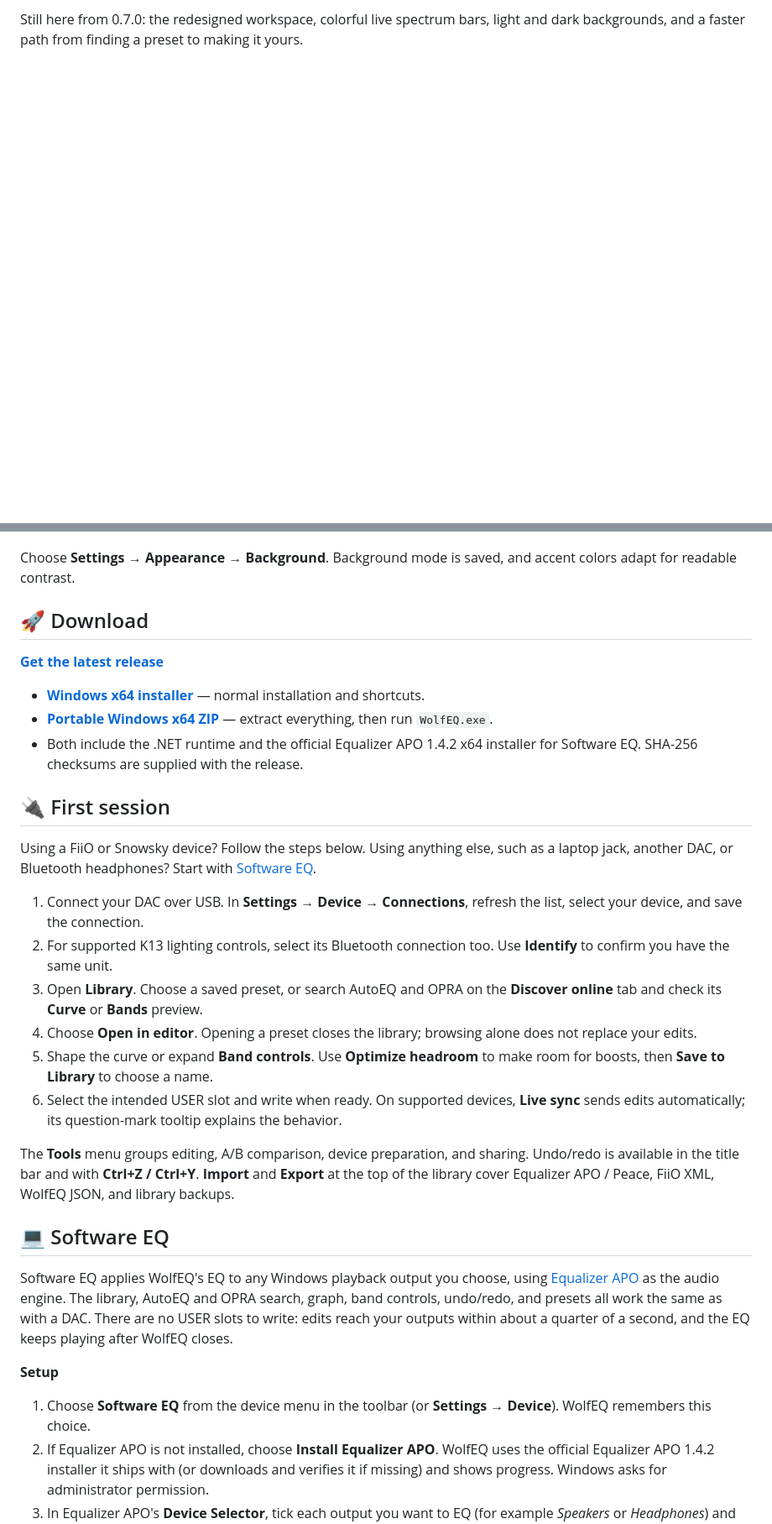
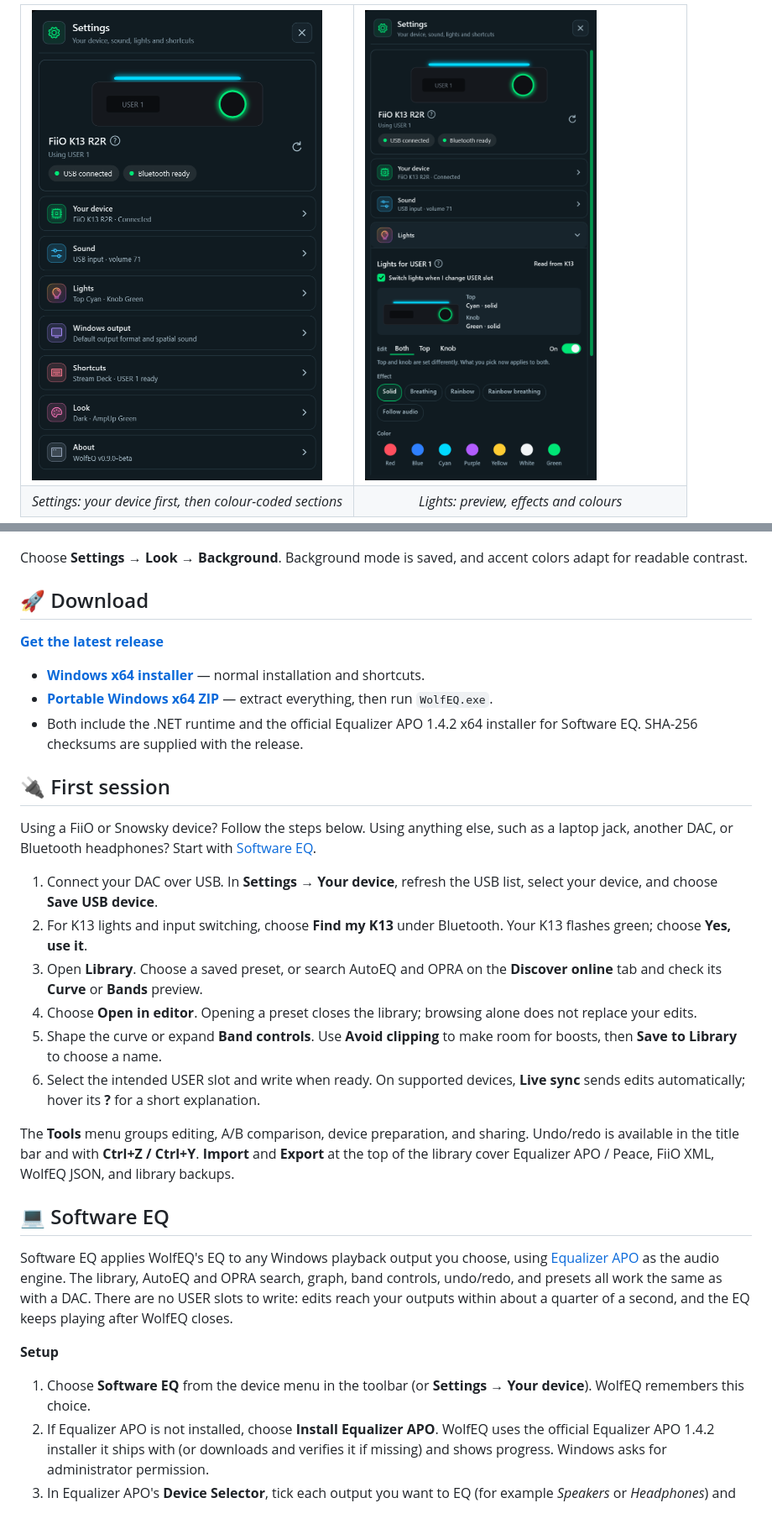
Before and after one commit to audioslayer/wolfeq, a Markdown page: README.md, 2 parts joined by grey strips. Shown at 84% size. GitHub-like rendering; pictures changed too: docs/images/lights-0.9.png (added), docs/images/settings-0.9.png (added); folded sections open; blank space fills up the shorter version.

```diff
--- a/README.md
+++ b/README.md
@@ -31,3 +33,12 @@ No FiiO DAC? No problem. **Software EQ** brings WolfEQ's headphone library, Auto
 
-Still here from 0.7.0: the redesigned workspace, colorful live spectrum bars, light and dark backgrounds, and a faster path from finding a preset to making it yours.
+<table>
+  <tr>
+    <td width="50%"><img src="docs/images/settings-0.9.png" alt="Settings with the device card and colour-coded sections" /></td>
+    <td width="50%"><img src="docs/images/lights-0.9.png" alt="Lights editor with K13 preview, effects and colours" /></td>
+  </tr>
+  <tr>
+    <td align="center"><em>Settings: your device first, then colour-coded sections</em></td>
+    <td align="center"><em>Lights: preview, effects and colours</em></td>
+  </tr>
+</table>
 
@@ -49,7 +67,7 @@ Still here from 0.7.0: the redesigned workspace, colorful live spectrum bars, li
 
 ![WolfEQ light appearance with green accents](docs/images/editor-light.png)
 
-Choose **Settings → Appearance → Background**. Background mode is saved, and accent colors adapt for readable contrast.
+Choose **Settings → Look → Background**. Background mode is saved, and accent colors adapt for readable contrast.
 </details>
 
 ## 🚀 Download
@@ -64,12 +82,12 @@ Choose **Settings → Appearance → Background**. Background mode is saved, and
 
 Using a FiiO or Snowsky device? Follow the steps below. Using anything else, such as a laptop jack, another DAC, or Bluetooth headphones? Start with [Software EQ](#-software-eq).
 
-1. Connect your DAC over USB. In **Settings → Device → Connections**, refresh the list, select your device, and save the connection.
-2. For supported K13 lighting controls, select its Bluetooth connection too. Use **Identify** to confirm you have the same unit.
+1. Connect your DAC over USB. In **Settings → Your device**, refresh the USB list, select your device, and choose **Save USB device**.
+2. For K13 lights and input switching, choose **Find my K13** under Bluetooth. Your K13 flashes green; choose **Yes, use it**.
 3. Open **Library**. Choose a saved preset, or search AutoEQ and OPRA on the **Discover online** tab and check its **Curve** or **Bands** preview.
 4. Choose **Open in editor**. Opening a preset closes the library; browsing alone does not replace your edits.
-5. Shape the curve or expand **Band controls**. Use **Optimize headroom** to make room for boosts, then **Save to Library** to choose a name.
-6. Select the intended USER slot and write when ready. On supported devices, **Live sync** sends edits automatically; its question-mark tooltip explains the behavior.
+5. Shape the curve or expand **Band controls**. Use **Avoid clipping** to make room for boosts, then **Save to Library** to choose a name.
+6. Select the intended USER slot and write when ready. On supported devices, **Live sync** sends edits automatically; hover its **?** for a short explanation.
 
 The **Tools** menu groups editing, A/B comparison, device preparation, and sharing. Undo/redo is available in the title bar and with **Ctrl+Z / Ctrl+Y**. **Import** and **Export** at the top of the library cover Equalizer APO / Peace, FiiO XML, WolfEQ JSON, and library backups.
 
@@ -79,7 +97,7 @@ Software EQ applies WolfEQ's EQ to any Windows playback output you choose, using
 
 **Setup**
 
-1. Choose **Software EQ** from the device menu in the toolbar (or **Settings → Device**). WolfEQ remembers this choice.
+1. Choose **Software EQ** from the device menu in the toolbar (or **Settings → Your device**). WolfEQ remembers this choice.
 2. If Equalizer APO is not installed, choose **Install Equalizer APO**. WolfEQ uses the official Equalizer APO 1.4.2 installer it ships with (or downloads and verifies it if missing) and shows progress. Windows asks for administrator permission.
 3. In Equalizer APO's **Device Selector**, tick each output you want to EQ (for example *Speakers* or *Headphones*) and close it.
 4. Restart Windows if the installer asks you to.
```
Also changed, not shown: other parts of README.md (+30 -19 lines), CHANGELOG.md (+33 -11 lines), docs/releases/v0.9.0-beta.md (added, +50 -0 lines), docs/images/editor-0.9.png (added), docs/images/library-0.9.png (added), docs/images/stream-deck-wizard-0.9.png (added), 1 other file.
